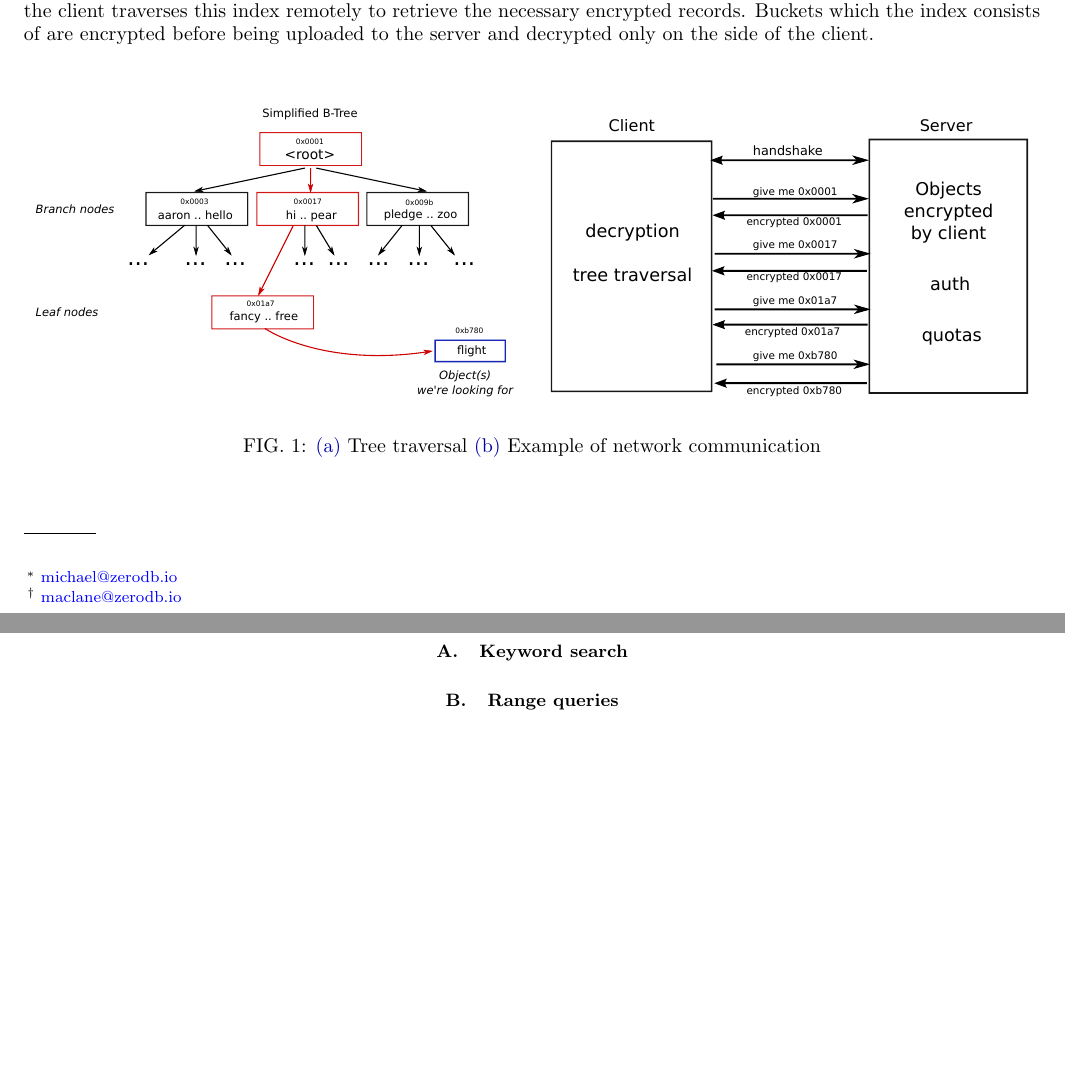
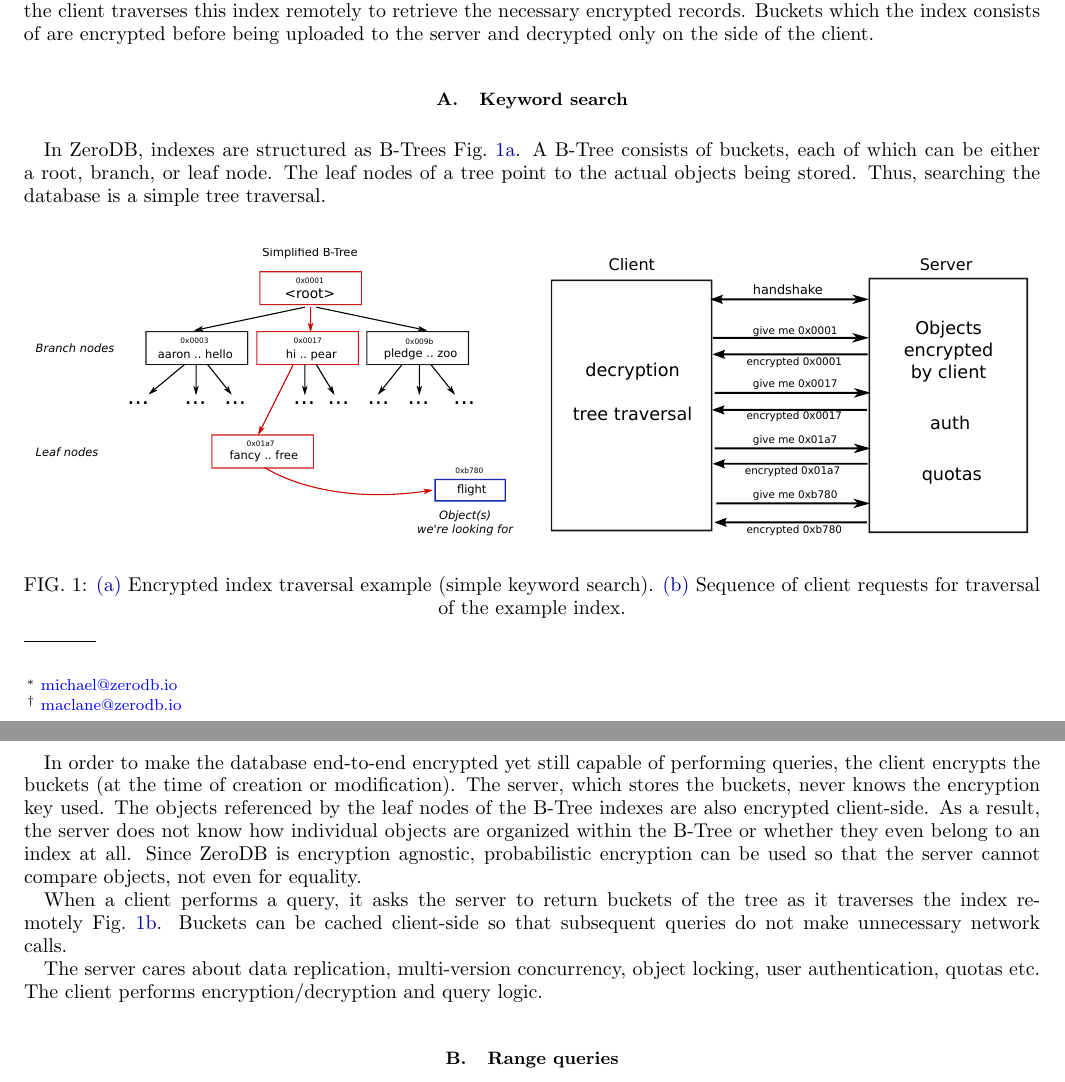
Before and after one commit to nucypher/zerodb-whitepaper, a LaTeX paper (zerodb.tex): two parts of pages 1 and 2 of 2, joined at a grey line, cut so that both start at the same text, the shorter picture padded with empty space. Compiled offline with pdfLaTeX.

Commit message:
More text from initial whitepaper

```diff
--- a/zerodb.tex
+++ b/zerodb.tex
@@ -6,6 +6,7 @@
 % \usepackage{xspace}
 \definecolor{darkgreen}{rgb}{0.00,0.50,0.25}
 \definecolor{darkblue}{rgb}{0.00,0.00,0.67}
+\newcommand{\figref}[1]{Fig.~\ref{#1}}
 \usepackage[breaklinks,pdftitle={ZeroDB whitepaper}, pdfauthor={Michael Egorov},colorlinks,urlcolor=blue,citecolor=darkgreen,linkcolor=darkblue]{hyperref}
 \usepackage[usenames]{color}
 \graphicspath{{pdf/}}
@@ -51,11 +52,28 @@
 		\subfloat{\label{fig:communication}\includegraphics[width=0.47\columnwidth]{protocol.pdf}}
 	\end{center}
 	\caption[Calibration with the condensation temperature]{
-		\subref{fig:tree-traversal} Tree traversal
-		\subref{fig:communication} Example of network communication
+        \subref{fig:tree-traversal} Encrypted index traversal example (simple keyword search).
+		\subref{fig:communication} Sequence of client requests for traversal of the example index.
 	}
 	\label{fig:btree-protocol}
 \end{figure}
+
+In ZeroDB, indexes are structured as B-Trees~\figref{fig:tree-traversal}.
+A B-Tree consists of buckets, each of which can be either a root, branch, or leaf node.
+The leaf nodes of a tree point to the actual objects being stored.
+Thus, searching the database is a simple tree traversal.
+
+In order to make the database end-to-end encrypted yet still capable of performing queries, the client encrypts the buckets (at the time of creation or modification).
+The server, which stores the buckets, never knows the encryption key used.
+The objects referenced by the leaf nodes of the B-Tree indexes are also encrypted client-side.
+As a result, the server does not know how individual objects are organized within the B-Tree or whether they even belong to an index at all.
+Since ZeroDB is encryption agnostic, probabilistic encryption can be used so that the server cannot compare objects, not even for equality.
+
+When a client performs a query, it asks the server to return buckets of the tree as it traverses the index remotely~\figref{fig:communication}.
+Buckets can be cached client-side so that subsequent queries do not make unnecessary network calls.
+
+The server cares about data replication, multi-version concurrency, object locking, user authentication, quotas etc.
+The client performs encryption/decryption and query logic.
 
 \subsection{Range queries}
 
```
